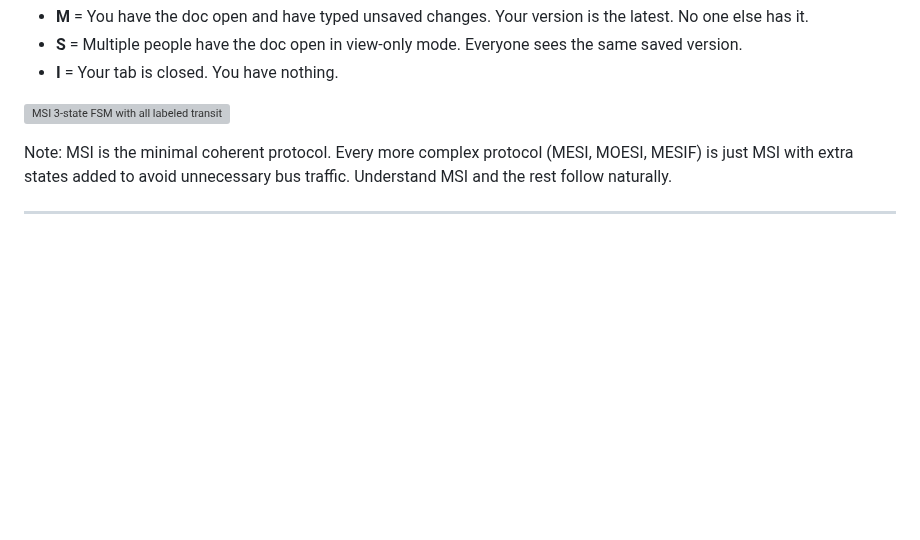
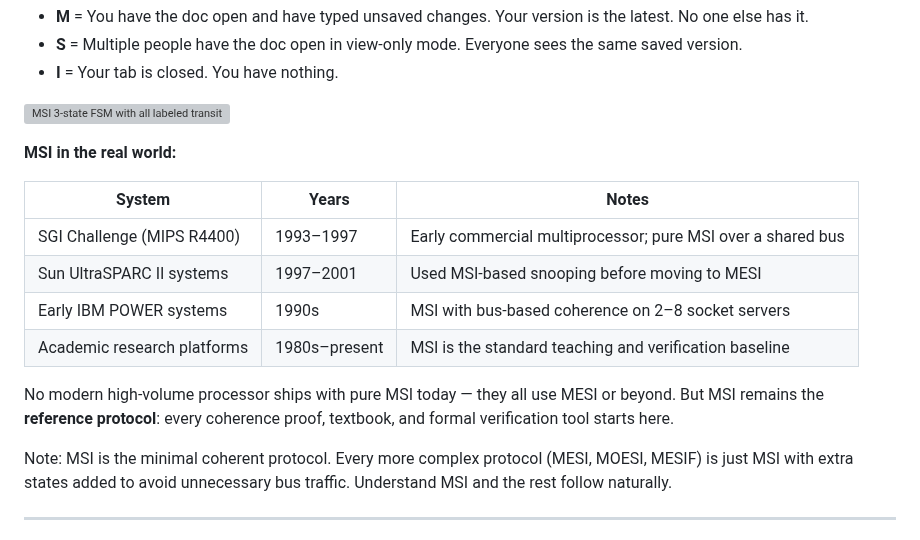
Before and after one commit to aaarrmiinnn/GW-ECE6125-parallel-computer-architecture, a Markdown page: lectures/06-cache-coherence/slides.md, the part around the change. Drawn GitHub-style; blank space fills up the shorter version; grey boxes are pictures that could not be loaded.

Commit message:
Add real-world systems table to MSI slide
SGI Challenge, Sun UltraSPARC II, IBM POWER — with years.
Note that no modern processor ships pure MSI; it's the reference baseline.

Co-Authored-By: Claude Sonnet 4.6 <noreply@anthropic.com>

```diff
--- a/lectures/06-cache-coherence/slides.md
+++ b/lectures/06-cache-coherence/slides.md
@@ -327,6 +327,17 @@ Every cache line is always in exactly one of three states:
 - **I** = Your tab is closed. You have nothing.
 
 ![MSI 3-state FSM with all labeled transitions](images/msi-state-diagram.svg)
+
+**MSI in the real world:**
+
+| System | Years | Notes |
+|---|---|---|
+| SGI Challenge (MIPS R4400) | 1993–1997 | Early commercial multiprocessor; pure MSI over a shared bus |
+| Sun UltraSPARC II systems | 1997–2001 | Used MSI-based snooping before moving to MESI |
+| Early IBM POWER systems | 1990s | MSI with bus-based coherence on 2–8 socket servers |
+| Academic research platforms | 1980s–present | MSI is the standard teaching and verification baseline |
+
+No modern high-volume processor ships with pure MSI today — they all use MESI or beyond. But MSI remains the **reference protocol**: every coherence proof, textbook, and formal verification tool starts here.
 
 Note: MSI is the minimal coherent protocol. Every more complex protocol (MESI, MOESI, MESIF) is just MSI with extra states added to avoid unnecessary bus traffic. Understand MSI and the rest follow naturally.
 
```
